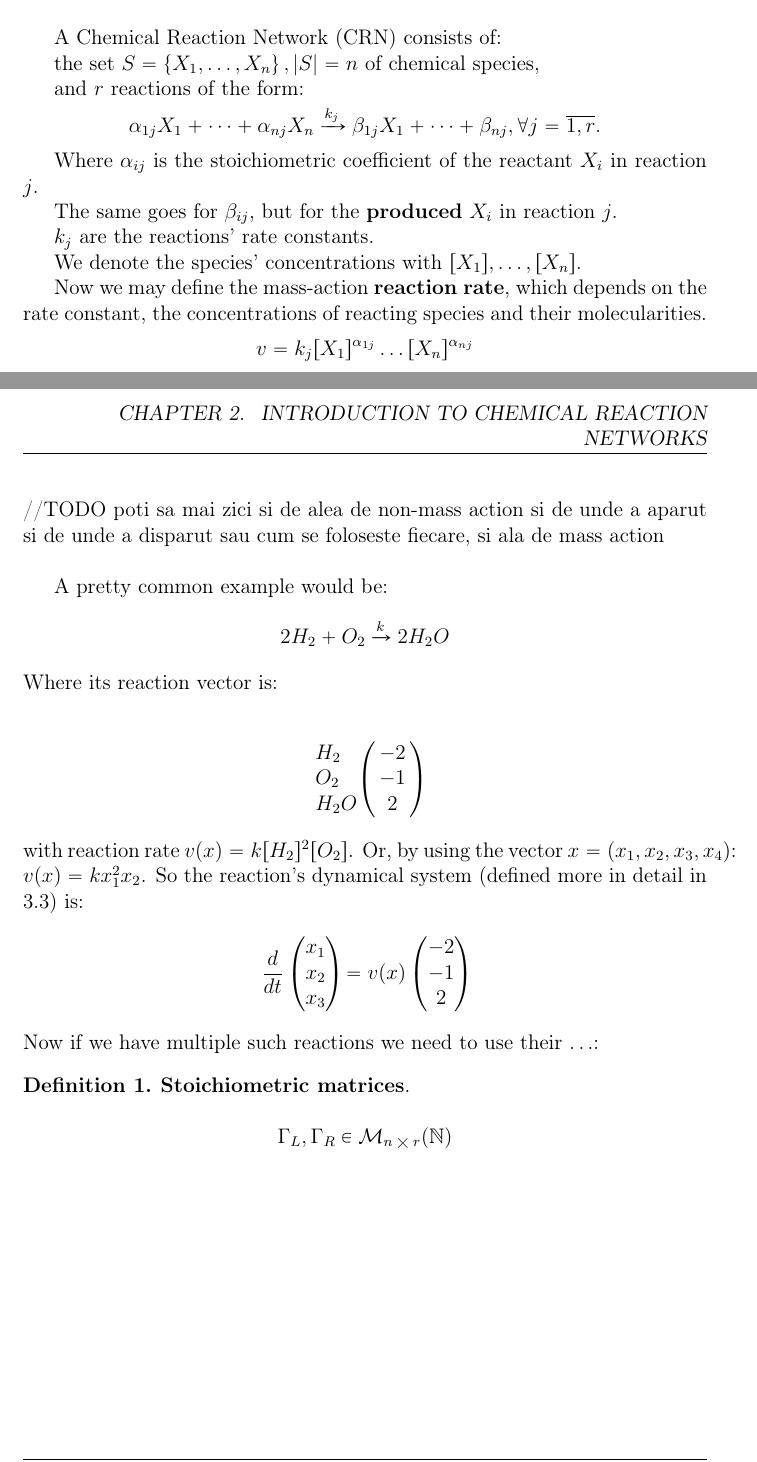
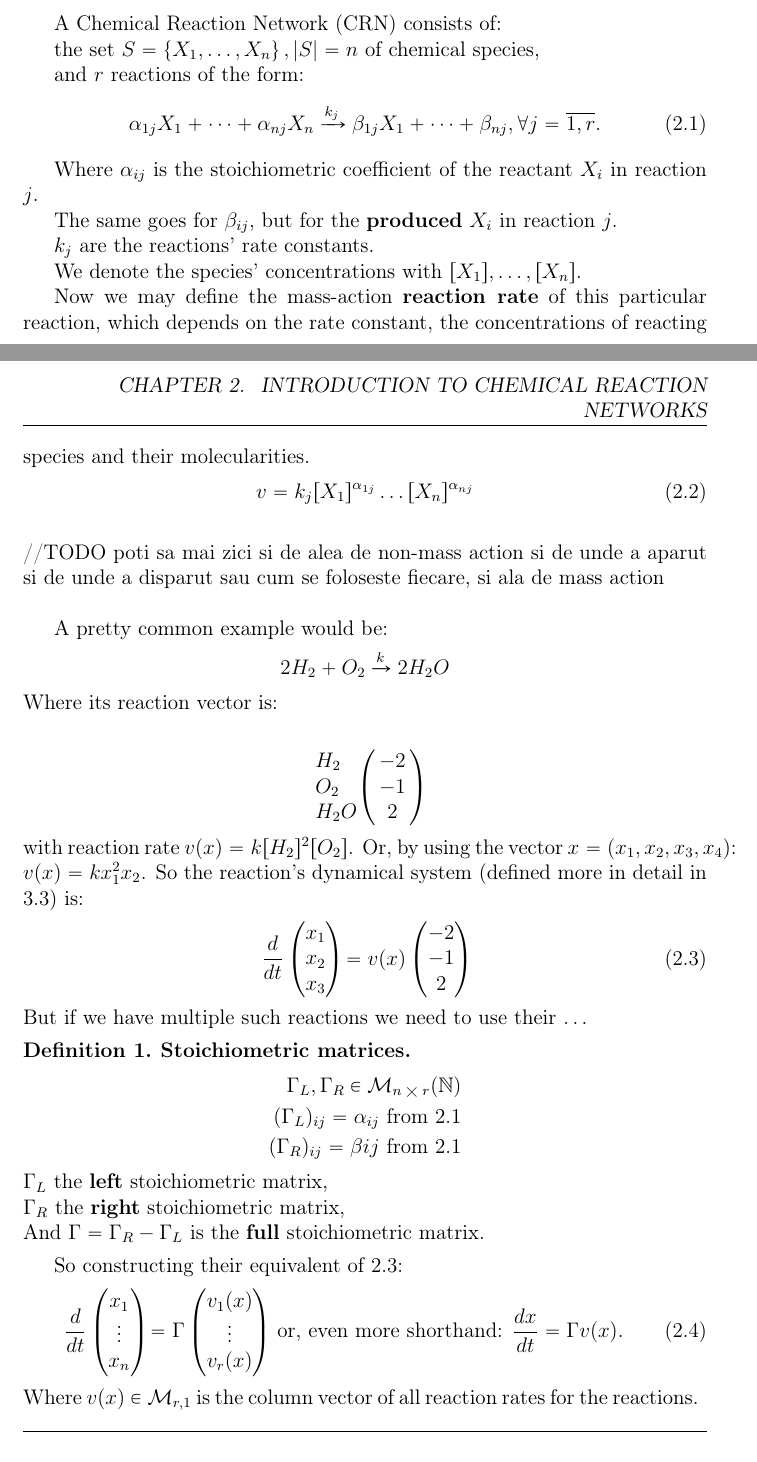
Before and after one commit to viktorashi/bachelor-thesis, a LaTeX thesis (main.tex, which reads chapters/chapter2.tex): two parts of pages 7 and 8 of 54, joined at a grey line, cut so that both start at the same text. Compiled offline with pdfLaTeX; a LaTeX package or settings file that is missing is left out.

Commit message:
stoichiometric definitions

```diff
--- a/chapters/chapter2.tex
+++ b/chapters/chapter2.tex
@@ -14,9 +14,9 @@ A Chemical Reaction Network (CRN) consists of:
 the set $S = \left\{ X_1, \dots, X_n \right\}, \left| S \right| = n$ of chemical species,
 
 and $r$ reactions of the form:
-\[
+\begin{equation}\label{mass-action_network}
 	\alpha_{1j} X_1 + \dots + \alpha_{n j} X_n \xrightarrow{k_j} \beta_{1j} X_1 + \dots + \beta_{n j}, \forall j = \overline{1,r}.
-\]
+\end{equation}
 
 Where $\alpha_{ij}$ is the stoichiometric coefficient of the reactant $X_i$ in reaction $j$.
 
@@ -26,10 +26,10 @@ $k_j$ are the reactions' rate constants.
 
 We denote the species' concentrations with $[X_1], \dots, [X_n]$.
 
-Now we may define the mass-action \textbf{reaction rate}, which depends on the rate constant, the concentrations of reacting species and their molecularities.
-\[
+Now we may define the mass-action \textbf{reaction rate} of this particular reaction, which depends on the rate constant, the concentrations of reacting species and their molecularities.
+\begin{equation}\label{reaction_rate}
 	v = k_j [X_1]^{\alpha_{1j}} \dots [X_n]^{\alpha_{nj}}
-\]
+\end{equation}
 
 \hfill\break
 //TODO poti sa mai zici si de alea de non-mass action si de unde a aparut si de unde a disparut sau cum se foloseste fiecare, si ala de mass action
@@ -49,7 +49,7 @@ Where its reaction vector is:
 \]
 with reaction rate $v(x) = k[H_2]^2[O_2]$. Or, by using the vector $x=(x_1, x_2, x_3, x_4)$: $v(x) = k x_1^2 x_2$.
 So the reaction's dynamical system (defined more in detail in \ref{3.2.1}) is:
-\begin{align*}
+\begin{align}\label{1st_example_dyn_system}
 	\frac{d}{dt}
 	\begin{pmatrix*}
 		x_1 \\
@@ -62,12 +62,33 @@ So the reaction's dynamical system (defined more in detail in \ref{3.2.1}) is:
 		-1 \\
 		2
 	\end{pmatrix}
-\end{align*}
-Now if we have multiple such reactions we need to use their $\ldots$:
+\end{align}
+But if we have multiple such reactions we need to use their $\ldots$
 \begin{definition}
-	\textbf{Stoichiometric matrices}.
-
-	\[
-		\Gamma_L, \Gamma_R \in \mathcal{M}_{n \bigtimes r}(\mathbb{N})
-	\]
+	\textbf{Stoichiometric matrices.}
+	\begin{align*}
+		\Gamma_L, \Gamma_R \in \mathcal{M}_{n \bigtimes r}(\mathbb{N}) \\
+		(\Gamma_L)_{ij} = \alpha_{ij} \text{ from \ref{mass-action_network}} \\
+		(\Gamma_R)_{ij} = \beta{ij} \text{ from \ref{mass-action_network}}
+	\end{align*}
+	$\Gamma_L$ the \textbf{left} stoichiometric matrix, \\
+	$\Gamma_R$ the \textbf{right} stoichiometric matrix,\\
+	And $\Gamma = \Gamma_R - \Gamma_L$ is the \textbf{full} stoichiometric matrix.
 \end{definition}
+So constructing their equivalent of \ref{1st_example_dyn_system}:
+\begin{align}
+	\frac{d}{dt}
+	\begin{pmatrix*}
+		x_1 \\
+		\vdots \\
+		x_n
+	\end{pmatrix*} = \Gamma
+	\begin{pmatrix*}
+		v_1(x)	 \\
+		\vdots \\
+		v_r(x)
+	\end{pmatrix*}
+	\text{ or, even more shorthand:  }
+	\frac{dx}{dt} = \Gamma v(x).
+\end{align}
+Where $v(x) \in \mathcal{M}_{r,1}$ is the column vector of all reaction rates for the reactions.
```
